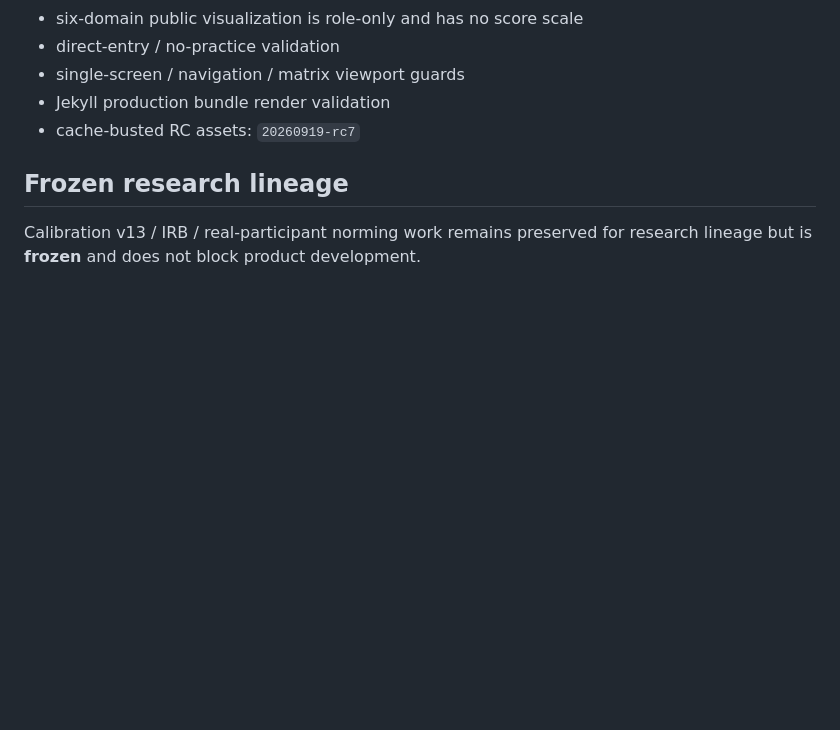
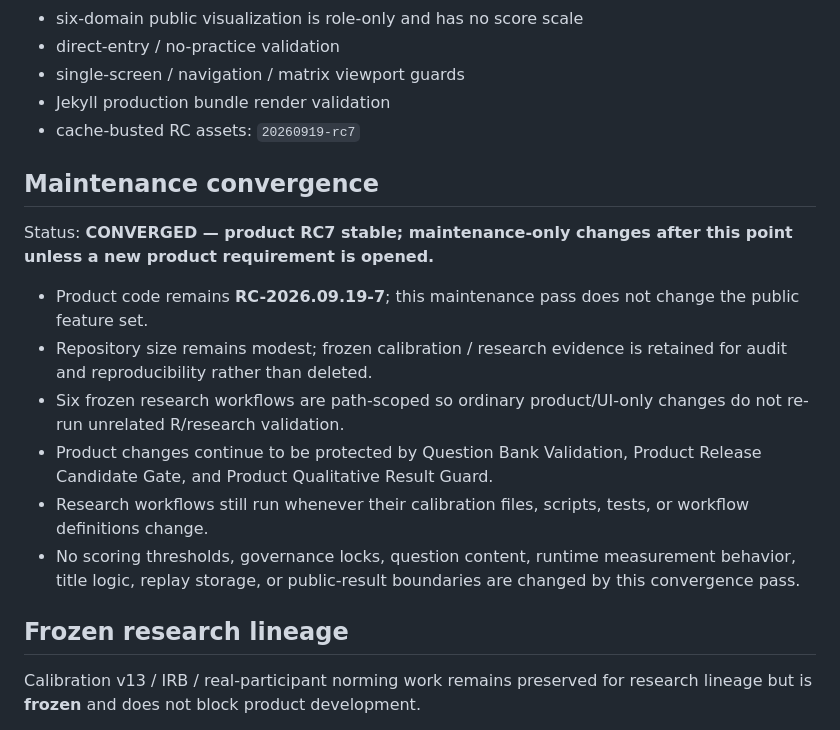
Before and after one commit to qookey109-pixel/IQ, a Markdown page: PRODUCT_STATUS.md, the part around the change. GitHub-like rendering; blank space fills up the shorter version.

Commit message:
Docs: mark RC7 product mainline as converged

```diff
--- a/PRODUCT_STATUS.md
+++ b/PRODUCT_STATUS.md
@@ -93,6 +93,17 @@ RC7 is expected to preserve:
 - Jekyll production bundle render validation
 - cache-busted RC assets: `20260919-rc7`
 
+## Maintenance convergence
+
+Status: **CONVERGED — product RC7 stable; maintenance-only changes after this point unless a new product requirement is opened.**
+
+- Product code remains **RC-2026.09.19-7**; this maintenance pass does not change the public feature set.
+- Repository size remains modest; frozen calibration / research evidence is retained for audit and reproducibility rather than deleted.
+- Six frozen research workflows are path-scoped so ordinary product/UI-only changes do not re-run unrelated R/research validation.
+- Product changes continue to be protected by Question Bank Validation, Product Release Candidate Gate, and Product Qualitative Result Guard.
+- Research workflows still run whenever their calibration files, scripts, tests, or workflow definitions change.
+- No scoring thresholds, governance locks, question content, runtime measurement behavior, title logic, replay storage, or public-result boundaries are changed by this convergence pass.
+
 ## Frozen research lineage
 
 Calibration v13 / IRB / real-participant norming work remains preserved for research lineage but is **frozen** and does not block product development.
```
